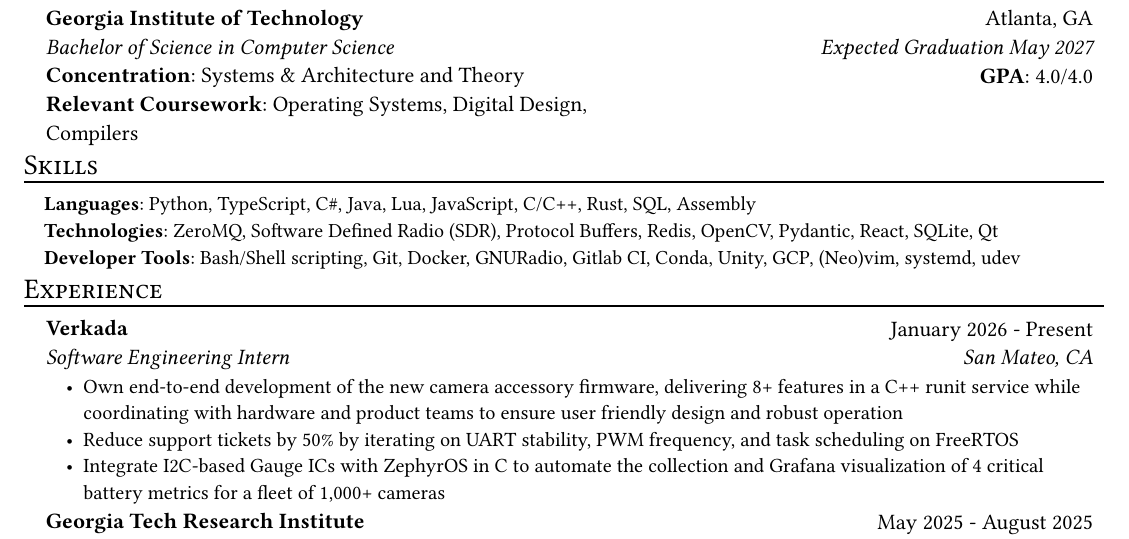
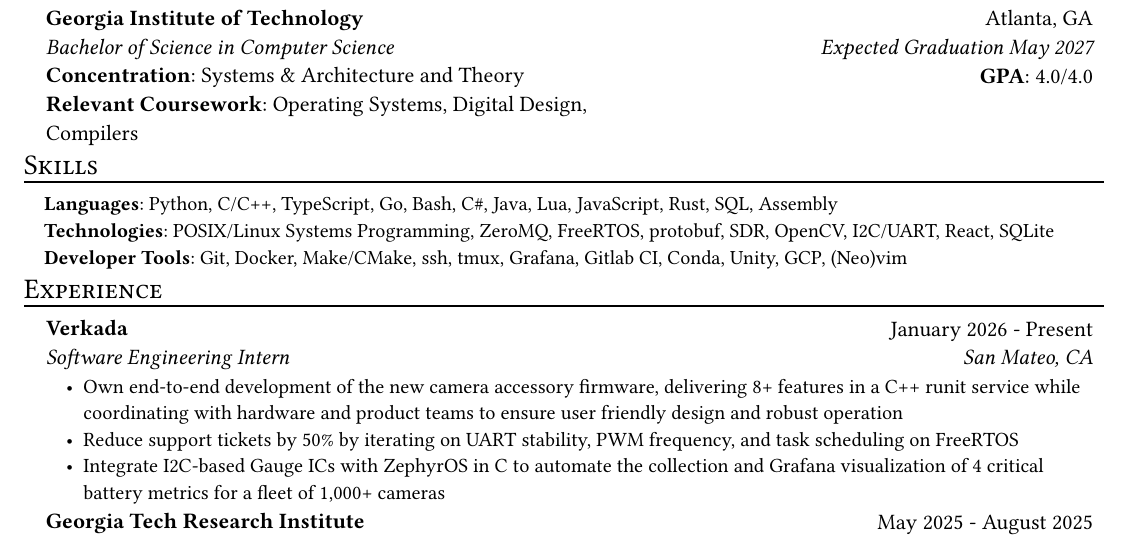
Before and after one commit to B-Ricey763/resume, a Typst document (resume.typ): part of page 1 of 2, cut so that both start at the same text. Compiled offline with Typst 0.15; a missing font is replaced by an installed copy or a similar font.

Commit message:
Updated skills to reflect Verkada Exp

```diff
--- a/resume.typ
+++ b/resume.typ
@@ -49,15 +49,15 @@
 #resume_heading("Skills")
 #skill_item(
   category: "Languages",
-  skills: "Python, TypeScript, C#, Java, Lua, JavaScript, C/C++, Rust, SQL, Assembly",
+  skills: "Python, C/C++, TypeScript, Go, Bash, C#, Java, Lua, JavaScript, Rust, SQL, Assembly",
 )
 #skill_item(
   category: "Technologies",
-  skills: "ZeroMQ, Software Defined Radio (SDR), Protocol Buffers, Redis, OpenCV, Pydantic, React, SQLite, Qt",
+  skills: "POSIX/Linux Systems Programming, ZeroMQ, FreeRTOS, protobuf, SDR, OpenCV, I2C/UART, React, SQLite",
 )
 #skill_item(
   category: "Developer Tools",
-  skills: "Bash/Shell scripting, Git, Docker, GNURadio, Gitlab CI, Conda, Unity, GCP, (Neo)vim, systemd, udev",
+  skills: "Git, Docker, Make/CMake, ssh, tmux, Grafana, Gitlab CI, Conda, Unity, GCP, (Neo)vim",
 )
 
 #resume_heading[Experience]
```
